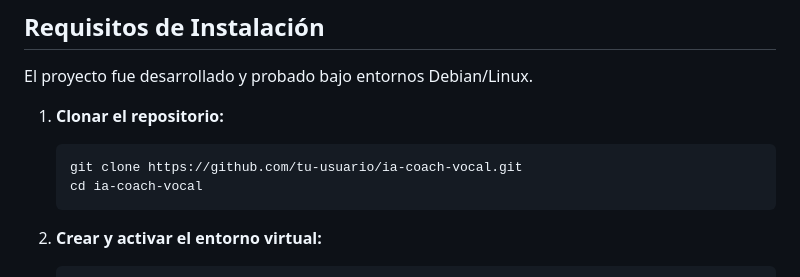
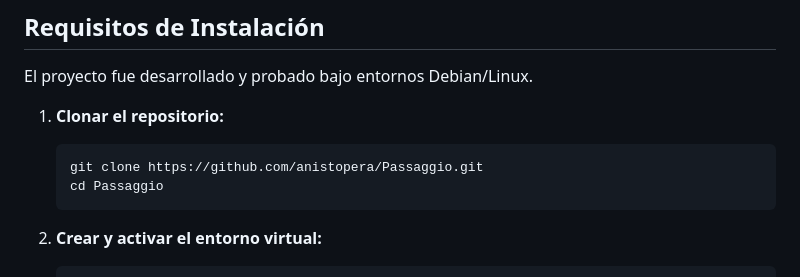
Before and after one commit to anistopera/Passaggio, a Markdown page: README.md, the part around the change. Rendered like a GitHub page.

Commit message:
Update repository clone instructions in README

````diff
--- a/README.md
+++ b/README.md
@@ -52,8 +52,8 @@ El proyecto fue desarrollado y probado bajo entornos Debian/Linux.
 
 1. **Clonar el repositorio:**
    ```bash
-   git clone https://github.com/tu-usuario/ia-coach-vocal.git
-   cd ia-coach-vocal
+   git clone https://github.com/anistopera/Passaggio.git
+   cd Passaggio
    ```
 
 2. **Crear y activar el entorno virtual:**
````
